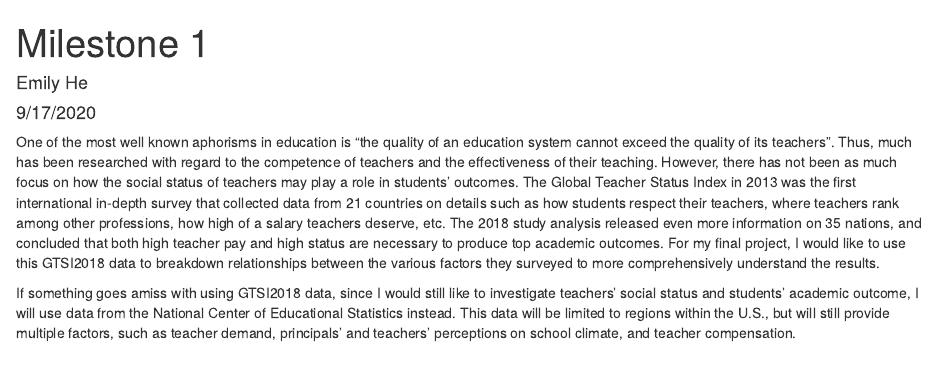
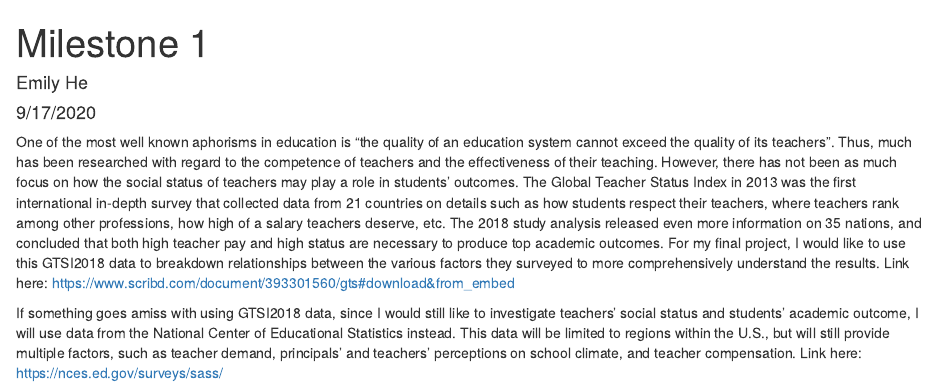
Before and after one commit to 2022ehe/US-Teachers, an R Markdown document (milestone1.Rmd): the page in a window 1100 px wide, from its top. The pictures show the output file milestone1.html that the author committed with the source, opened offline.

Commit message:
final with link

```diff
--- a/milestone1.Rmd
+++ b/milestone1.Rmd
@@ -20,11 +20,11 @@ teachers deserve, etc. The 2018 study analysis released even more information on
 35 nations, and concluded that both high teacher pay and high status are necessary
 to produce top academic outcomes. For my final project, I would like to use this
 GTSI2018 data to breakdown relationships between the various factors they
-surveyed to more comprehensively understand the results.
+surveyed to more comprehensively understand the results. Link here: https://www.scribd.com/document/393301560/gts#download&from_embed
 
 If something goes amiss with using GTSI2018 data, since I would still like to
 investigate teachers' social status and students' academic outcome, I will use
 data from the National Center of Educational Statistics instead. This data will
 be limited to regions within the U.S., but will still provide multiple factors,
 such as teacher demand, principals' and teachers' perceptions on school climate,
-and teacher compensation.
+and teacher compensation. Link here: https://nces.ed.gov/surveys/sass/
```
Also changed, not shown: milestone1.html.
